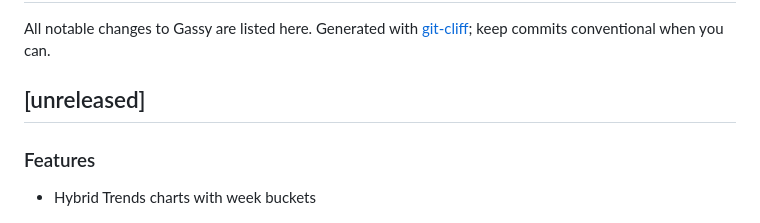
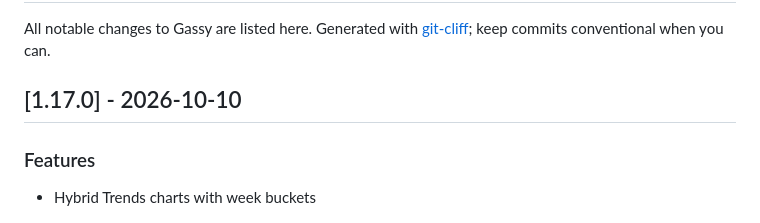
Before and after one commit to jr00ck/gassy, a Markdown page: CHANGELOG.md, the part around the change. Drawn GitHub-style.

Commit message:
chore(release): place v1.17.0 notes under the tagged section
Co-authored-by: Cursor <cursoragent@cursor.com>

```diff
--- a/CHANGELOG.md
+++ b/CHANGELOG.md
@@ -4,7 +4,7 @@ All notable changes to Gassy are listed here.
 Generated with [git-cliff](https://git-cliff.org); keep commits conventional when you can.
 
 <!-- git-cliff: end of header -->
-## [unreleased]
+## [1.17.0] - 2026-10-10
 
 ### Features
 
```
